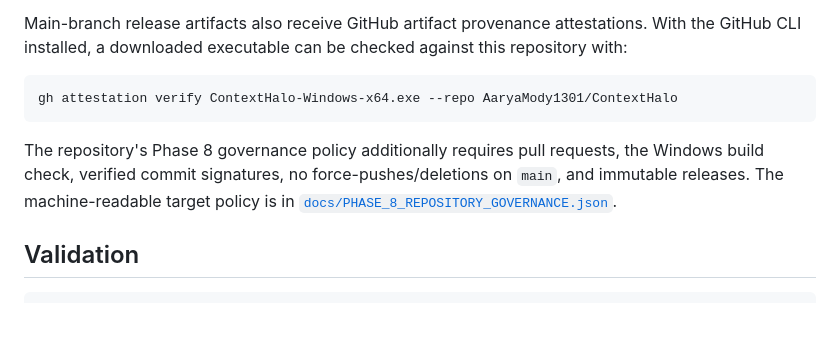
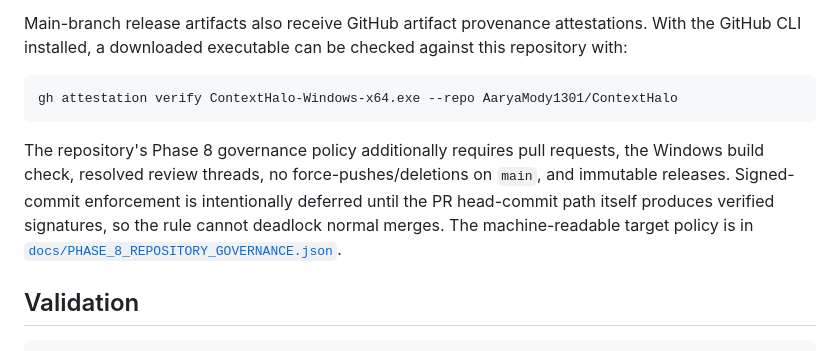
Before and after one commit to AaryaMody1301/ContextHalo, a Markdown page: README.md, the part around the change. GitHub-like rendering; blank space fills up the shorter version.

Commit message:
docs: clarify signed-commit governance boundary

````diff
--- a/README.md
+++ b/README.md
@@ -55,7 +55,7 @@ Main-branch release artifacts also receive GitHub artifact provenance attestatio
 gh attestation verify ContextHalo-Windows-x64.exe --repo AaryaMody1301/ContextHalo
 ```
 
-The repository's Phase 8 governance policy additionally requires pull requests, the Windows build check, verified commit signatures, no force-pushes/deletions on `main`, and immutable releases. The machine-readable target policy is in [`docs/PHASE_8_REPOSITORY_GOVERNANCE.json`](docs/PHASE_8_REPOSITORY_GOVERNANCE.json).
+The repository's Phase 8 governance policy additionally requires pull requests, the Windows build check, resolved review threads, no force-pushes/deletions on `main`, and immutable releases. Signed-commit enforcement is intentionally deferred until the PR head-commit path itself produces verified signatures, so the rule cannot deadlock normal merges. The machine-readable target policy is in [`docs/PHASE_8_REPOSITORY_GOVERNANCE.json`](docs/PHASE_8_REPOSITORY_GOVERNANCE.json).
 
 ## Validation
 
````
